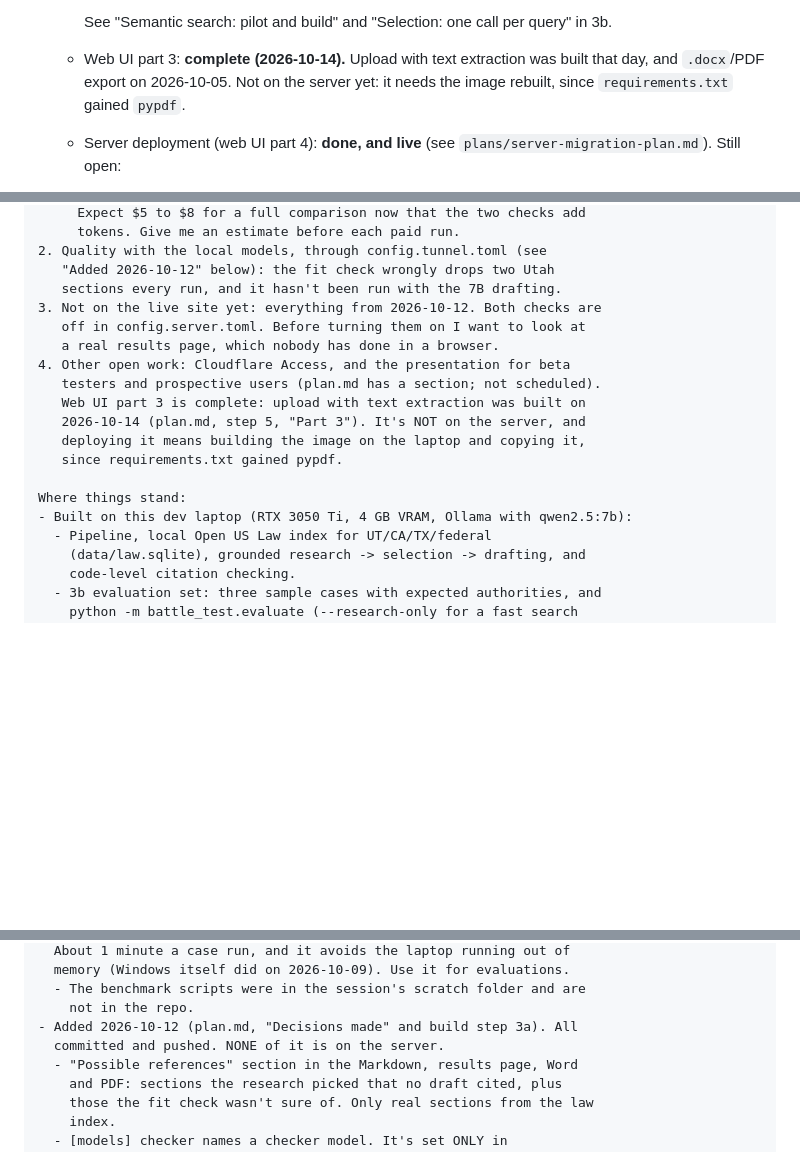
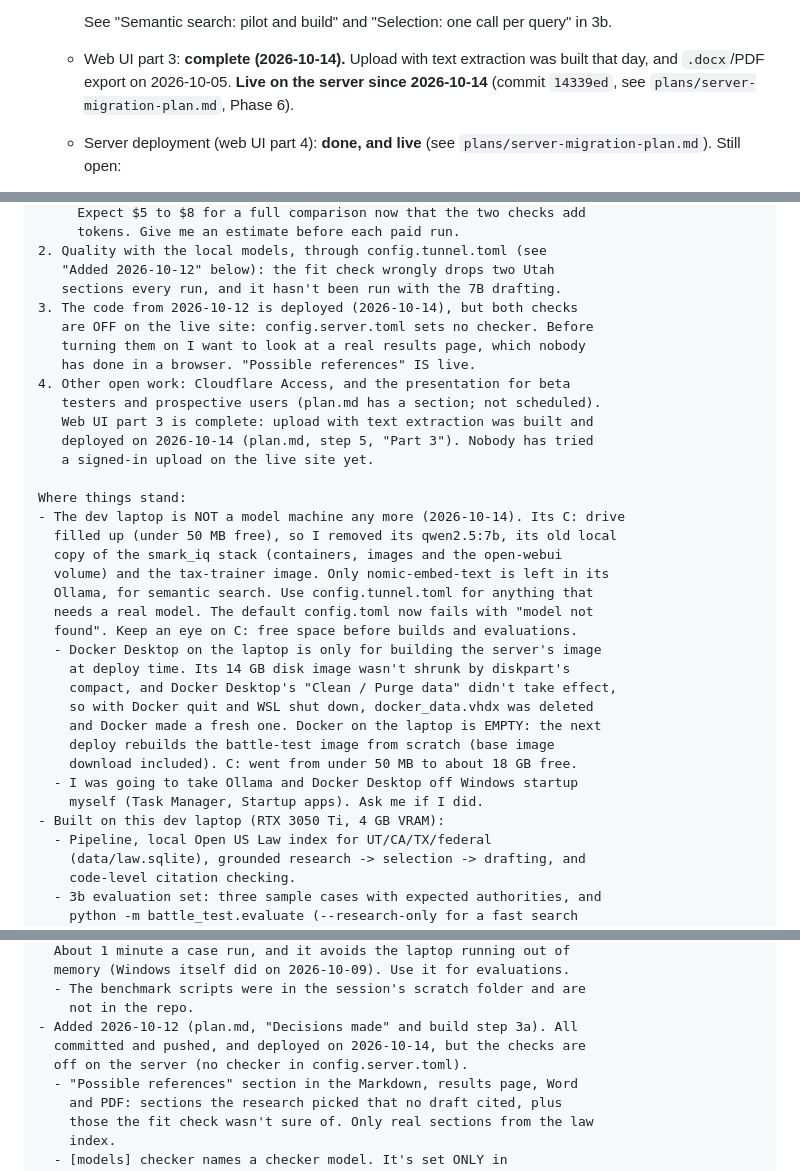
Before and after one commit to smarkh/battle_test, a Markdown page: plans/plan.md, 3 parts joined by grey strips. Drawn GitHub-style; blank space fills up the shorter version.

Commit message:
cleanup disc space

```diff
--- a/plans/plan.md
+++ b/plans/plan.md
@@ -82,8 +82,8 @@ guardrails-style network isolation and data handling).
     query" in 3b.
   - Web UI part 3: **complete (2026-10-14).** Upload with text
     extraction was built that day, and `.docx`/PDF export on 2026-10-05.
-    Not on the server yet: it needs the image rebuilt, since
-    `requirements.txt` gained `pypdf`.
+    **Live on the server since 2026-10-14** (commit `14339ed`, see
+    `plans/server-migration-plan.md`, Phase 6).
   - Server deployment (web UI part 4): **done, and live** (see
     `plans/server-migration-plan.md`). Still open:
     - your signed-in checks (cookie flags, live progress through
@@ -1974,18 +1974,34 @@ Next up:
 2. Quality with the local models, through config.tunnel.toml (see
    "Added 2026-10-12" below): the fit check wrongly drops two Utah
    sections every run, and it hasn't been run with the 7B drafting.
-3. Not on the live site yet: everything from 2026-10-12. Both checks are
-   off in config.server.toml. Before turning them on I want to look at
-   a real results page, which nobody has done in a browser.
+3. The code from 2026-10-12 is deployed (2026-10-14), but both checks
+   are OFF on the live site: config.server.toml sets no checker. Before
+   turning them on I want to look at a real results page, which nobody
+   has done in a browser. "Possible references" IS live.
 4. Other open work: Cloudflare Access, and the presentation for beta
    testers and prospective users (plan.md has a section; not scheduled).
-   Web UI part 3 is complete: upload with text extraction was built on
-   2026-10-14 (plan.md, step 5, "Part 3"). It's NOT on the server, and
-   deploying it means building the image on the laptop and copying it,
-   since requirements.txt gained pypdf.
+   Web UI part 3 is complete: upload with text extraction was built and
+   deployed on 2026-10-14 (plan.md, step 5, "Part 3"). Nobody has tried
+   a signed-in upload on the live site yet.
 
 Where things stand:
-- Built on this dev laptop (RTX 3050 Ti, 4 GB VRAM, Ollama with qwen2.5:7b):
+- The dev laptop is NOT a model machine any more (2026-10-14). Its C: drive
+  filled up (under 50 MB free), so I removed its qwen2.5:7b, its old local
+  copy of the smark_iq stack (containers, images and the open-webui
+  volume) and the tax-trainer image. Only nomic-embed-text is left in its
+  Ollama, for semantic search. Use config.tunnel.toml for anything that
+  needs a real model. The default config.toml now fails with "model not
+  found". Keep an eye on C: free space before builds and evaluations.
+  - Docker Desktop on the laptop is only for building the server's image
+    at deploy time. Its 14 GB disk image wasn't shrunk by diskpart's
+    compact, and Docker Desktop's "Clean / Purge data" didn't take effect,
+    so with Docker quit and WSL shut down, docker_data.vhdx was deleted
+    and Docker made a fresh one. Docker on the laptop is EMPTY: the next
+    deploy rebuilds the battle-test image from scratch (base image
+    download included). C: went from under 50 MB to about 18 GB free.
+  - I was going to take Ollama and Docker Desktop off Windows startup
+    myself (Task Manager, Startup apps). Ask me if I did.
+- Built on this dev laptop (RTX 3050 Ti, 4 GB VRAM):
   - Pipeline, local Open US Law index for UT/CA/TX/federal
     (data/law.sqlite), grounded research -> selection -> drafting, and
     code-level citation checking.
@@ -2066,7 +2082,8 @@ Where things stand:
   - The benchmark scripts were in the session's scratch folder and are
     not in the repo.
 - Added 2026-10-12 (plan.md, "Decisions made" and build step 3a). All
-  committed and pushed. NONE of it is on the server.
+  committed and pushed, and deployed on 2026-10-14, but the checks are
+  off on the server (no checker in config.server.toml).
   - "Possible references" section in the Markdown, results page, Word
     and PDF: sections the research picked that no draft cited, plus
     those the fit check wasn't sure of. Only real sections from the law
```
Also changed, not shown: other parts of plans/plan.md (+1 -1 lines), docs/running-locally.md (+13 -2 lines), plans/server-migration-plan.md (+16 -0 lines).
